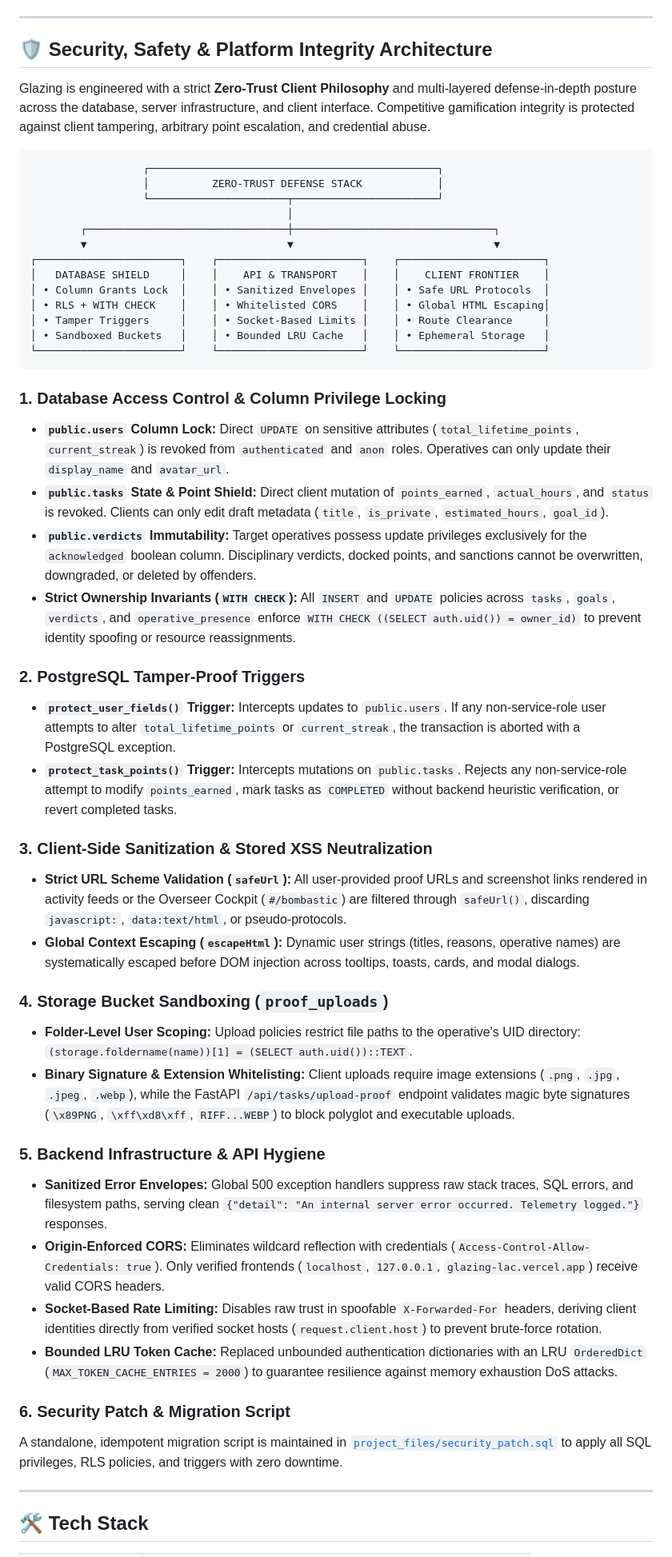
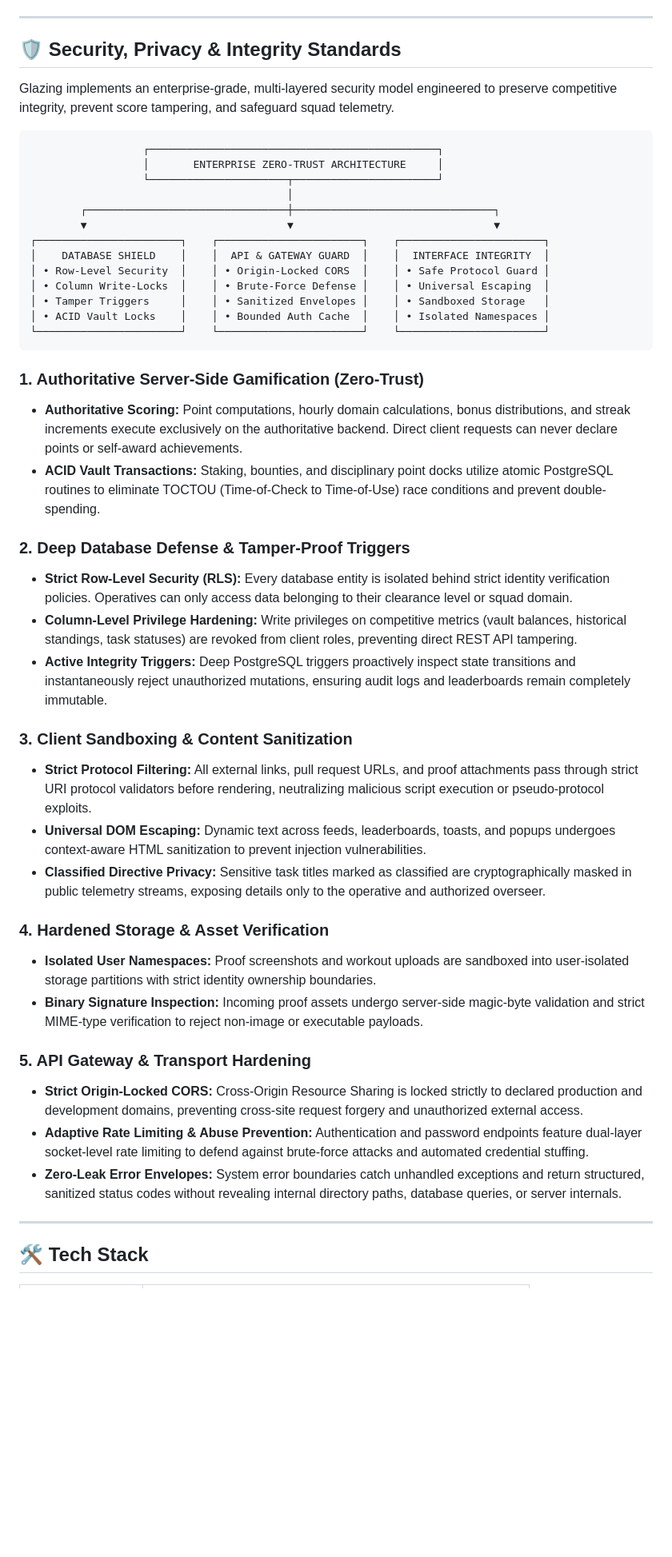
Before and after one commit to AdityashSrivastava/Glazing, a Markdown page: README.md, the part around the change. Shown at 80% size. Rendered like a GitHub page; blank space fills up the shorter version.

Commit message:
docs: generalize security section in README to focus on platform safety without exposing internal schemas

````diff
--- a/README.md
+++ b/README.md
@@ -102,52 +102,48 @@ To eliminate cold-start delays on free-tier infrastructure:
 
 ---
 
-## 🛡️ Security, Safety & Platform Integrity Architecture
+## 🛡️ Security, Privacy & Integrity Standards
 
-Glazing is engineered with a strict **Zero-Trust Client Philosophy** and multi-layered defense-in-depth posture across the database, server infrastructure, and client interface. Competitive gamification integrity is protected against client tampering, arbitrary point escalation, and credential abuse.
+Glazing implements an enterprise-grade, multi-layered security model engineered to preserve competitive integrity, prevent score tampering, and safeguard squad telemetry.
 
 ```
                   ┌──────────────────────────────────────────────┐
-                  │          ZERO-TRUST DEFENSE STACK            │
+                  │       ENTERPRISE ZERO-TRUST ARCHITECTURE     │
                   └──────────────────────┬───────────────────────┘
                                          │
         ┌────────────────────────────────┼────────────────────────────────┐
         ▼                                ▼                                ▼
 ┌───────────────────────┐    ┌───────────────────────┐    ┌───────────────────────┐
-│   DATABASE SHIELD     │    │    API & TRANSPORT    │    │    CLIENT FRONTIER    │
-│ • Column Grants Lock  │    │ • Sanitized Envelopes │    │ • Safe URL Protocols  │
-│ • RLS + WITH CHECK    │    │ • Whitelisted CORS    │    │ • Global HTML Escaping│
-│ • Tamper Triggers     │    │ • Socket-Based Limits │    │ • Route Clearance     │
-│ • Sandboxed Buckets   │    │ • Bounded LRU Cache   │    │ • Ephemeral Storage   │
+│    DATABASE SHIELD    │    │  API & GATEWAY GUARD  │    │  INTERFACE INTEGRITY  │
+│ • Row-Level Security  │    │ • Origin-Locked CORS  │    │ • Safe Protocol Guard │
+│ • Column Write-Locks  │    │ • Brute-Force Defense │    │ • Universal Escaping  │
+│ • Tamper Triggers     │    │ • Sanitized Envelopes │    │ • Sandboxed Storage   │
+│ • ACID Vault Locks    │    │ • Bounded Auth Cache  │    │ • Isolated Namespaces │
 └───────────────────────┘    └───────────────────────┘    └───────────────────────┘
 ```
 
-### 1. Database Access Control & Column Privilege Locking
-- **`public.users` Column Lock:** Direct `UPDATE` on sensitive attributes (`total_lifetime_points`, `current_streak`) is revoked from `authenticated` and `anon` roles. Operatives can only update their `display_name` and `avatar_url`.
-- **`public.tasks` State & Point Shield:** Direct client mutation of `points_earned`, `actual_hours`, and `status` is revoked. Clients can only edit draft metadata (`title`, `is_private`, `estimated_hours`, `goal_id`).
-- **`public.verdicts` Immutability:** Target operatives possess update privileges exclusively for the `acknowledged` boolean column. Disciplinary verdicts, docked points, and sanctions cannot be overwritten, downgraded, or deleted by offenders.
-- **Strict Ownership Invariants (`WITH CHECK`):** All `INSERT` and `UPDATE` policies across `tasks`, `goals`, `verdicts`, and `operative_presence` enforce `WITH CHECK ((SELECT auth.uid()) = owner_id)` to prevent identity spoofing or resource reassignments.
+### 1. Authoritative Server-Side Gamification (Zero-Trust)
+- **Authoritative Scoring:** Point computations, hourly domain calculations, bonus distributions, and streak increments execute exclusively on the authoritative backend. Direct client requests can never declare points or self-award achievements.
+- **ACID Vault Transactions:** Staking, bounties, and disciplinary point docks utilize atomic PostgreSQL routines to eliminate TOCTOU (Time-of-Check to Time-of-Use) race conditions and prevent double-spending.
 
-### 2. PostgreSQL Tamper-Proof Triggers
-- **`protect_user_fields()` Trigger:** Intercepts updates to `public.users`. If any non-service-role user attempts to alter `total_lifetime_points` or `current_streak`, the transaction is aborted with a PostgreSQL exception.
-- **`protect_task_points()` Trigger:** Intercepts mutations on `public.tasks`. Rejects any non-service-role attempt to modify `points_earned`, mark tasks as `COMPLETED` without backend heuristic verification, or revert completed tasks.
+### 2. Deep Database Defense & Tamper-Proof Triggers
+- **Strict Row-Level Security (RLS):** Every database entity is isolated behind strict identity verification policies. Operatives can only access data belonging to their clearance level or squad domain.
+- **Column-Level Privilege Hardening:** Write privileges on competitive metrics (vault balances, historical standings, task statuses) are revoked from client roles, preventing direct REST API tampering.
+- **Active Integrity Triggers:** Deep PostgreSQL triggers proactively inspect state transitions and instantaneously reject unauthorized mutations, ensuring audit logs and leaderboards remain completely immutable.
 
-### 3. Client-Side Sanitization & Stored XSS Neutralization
-- **Strict URL Scheme Validation (`safeUrl`):** All user-provided proof URLs and screenshot links rendered in activity feeds or the Overseer Cockpit (`#/bombastic`) are filtered through `safeUrl()`, discarding `javascript:`, `data:text/html`, or pseudo-protocols.
-- **Global Context Escaping (`escapeHtml`):** Dynamic user strings (titles, reasons, operative names) are systematically escaped before DOM injection across tooltips, toasts, cards, and modal dialogs.
+### 3. Client Sandboxing & Content Sanitization
+- **Strict Protocol Filtering:** All external links, pull request URLs, and proof attachments pass through strict URI protocol validators before rendering, neutralizing malicious script execution or pseudo-protocol exploits.
+- **Universal DOM Escaping:** Dynamic text across feeds, leaderboards, toasts, and popups undergoes context-aware HTML sanitization to prevent injection vulnerabilities.
+- **Classified Directive Privacy:** Sensitive task titles marked as classified are cryptographically masked in public telemetry streams, exposing details only to the operative and authorized overseer.
 
-### 4. Storage Bucket Sandboxing (`proof_uploads`)
-- **Folder-Level User Scoping:** Upload policies restrict file paths to the operative's UID directory: `(storage.foldername(name))[1] = (SELECT auth.uid())::TEXT`.
-- **Binary Signature & Extension Whitelisting:** Client uploads require image extensions (`.png`, `.jpg`, `.jpeg`, `.webp`), while the FastAPI `/api/tasks/upload-proof` endpoint validates magic byte signatures (`\x89PNG`, `\xff\xd8\xff`, `RIFF...WEBP`) to block polyglot and executable uploads.
+### 4. Hardened Storage & Asset Verification
+- **Isolated User Namespaces:** Proof screenshots and workout uploads are sandboxed into user-isolated storage partitions with strict identity ownership boundaries.
+- **Binary Signature Inspection:** Incoming proof assets undergo server-side magic-byte validation and strict MIME-type verification to reject non-image or executable payloads.
 
-### 5. Backend Infrastructure & API Hygiene
-- **Sanitized Error Envelopes:** Global 500 exception handlers suppress raw stack traces, SQL errors, and filesystem paths, serving clean `{"detail": "An internal server error occurred. Telemetry logged."}` responses.
-- **Origin-Enforced CORS:** Eliminates wildcard reflection with credentials (`Access-Control-Allow-Credentials: true`). Only verified frontends (`localhost`, `127.0.0.1`, `glazing-lac.vercel.app`) receive valid CORS headers.
-- **Socket-Based Rate Limiting:** Disables raw trust in spoofable `X-Forwarded-For` headers, deriving client identities directly from verified socket hosts (`request.client.host`) to prevent brute-force rotation.
-- **Bounded LRU Token Cache:** Replaced unbounded authentication dictionaries with an LRU `OrderedDict` (`MAX_TOKEN_CACHE_ENTRIES = 2000`) to guarantee resilience against memory exhaustion DoS attacks.
-
-### 6. Security Patch & Migration Script
-A standalone, idempotent migration script is maintained in [`project_files/security_patch.sql`](project_files/security_patch.sql) to apply all SQL privileges, RLS policies, and triggers with zero downtime.
+### 5. API Gateway & Transport Hardening
+- **Strict Origin-Locked CORS:** Cross-Origin Resource Sharing is locked strictly to declared production and development domains, preventing cross-site request forgery and unauthorized external access.
+- **Adaptive Rate Limiting & Abuse Prevention:** Authentication and password endpoints feature dual-layer socket-level rate limiting to defend against brute-force attacks and automated credential stuffing.
+- **Zero-Leak Error Envelopes:** System error boundaries catch unhandled exceptions and return structured, sanitized status codes without revealing internal directory paths, database queries, or server internals.
 
 ---
 
````
